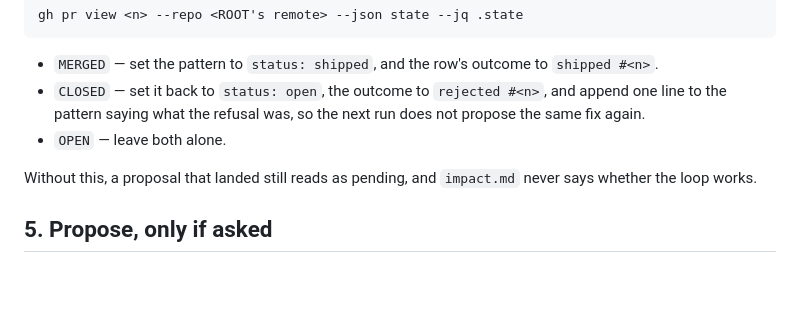
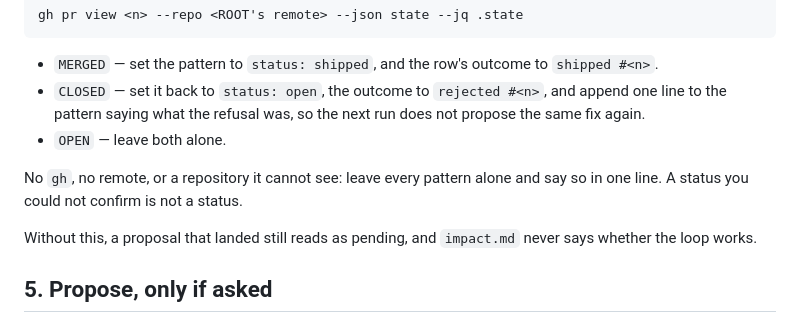
Before and after one commit to WangChangxin0809/cc-repo-harness, a Markdown page: commands/learn.md, the part around the change. GitHub-like rendering; blank space fills up the shorter version.

Commit message:
A status the reconcile could not confirm is not a status

```diff
--- a/commands/learn.md
+++ b/commands/learn.md
@@ -64,6 +64,9 @@ gh pr view <n> --repo <ROOT's remote> --json state --jq .state
   run does not propose the same fix again.
 - `OPEN` — leave both alone.
 
+No `gh`, no remote, or a repository it cannot see: leave every pattern alone
+and say so in one line. A status you could not confirm is not a status.
+
 Without this, a proposal that landed still reads as pending, and `impact.md`
 never says whether the loop works.
 
```
